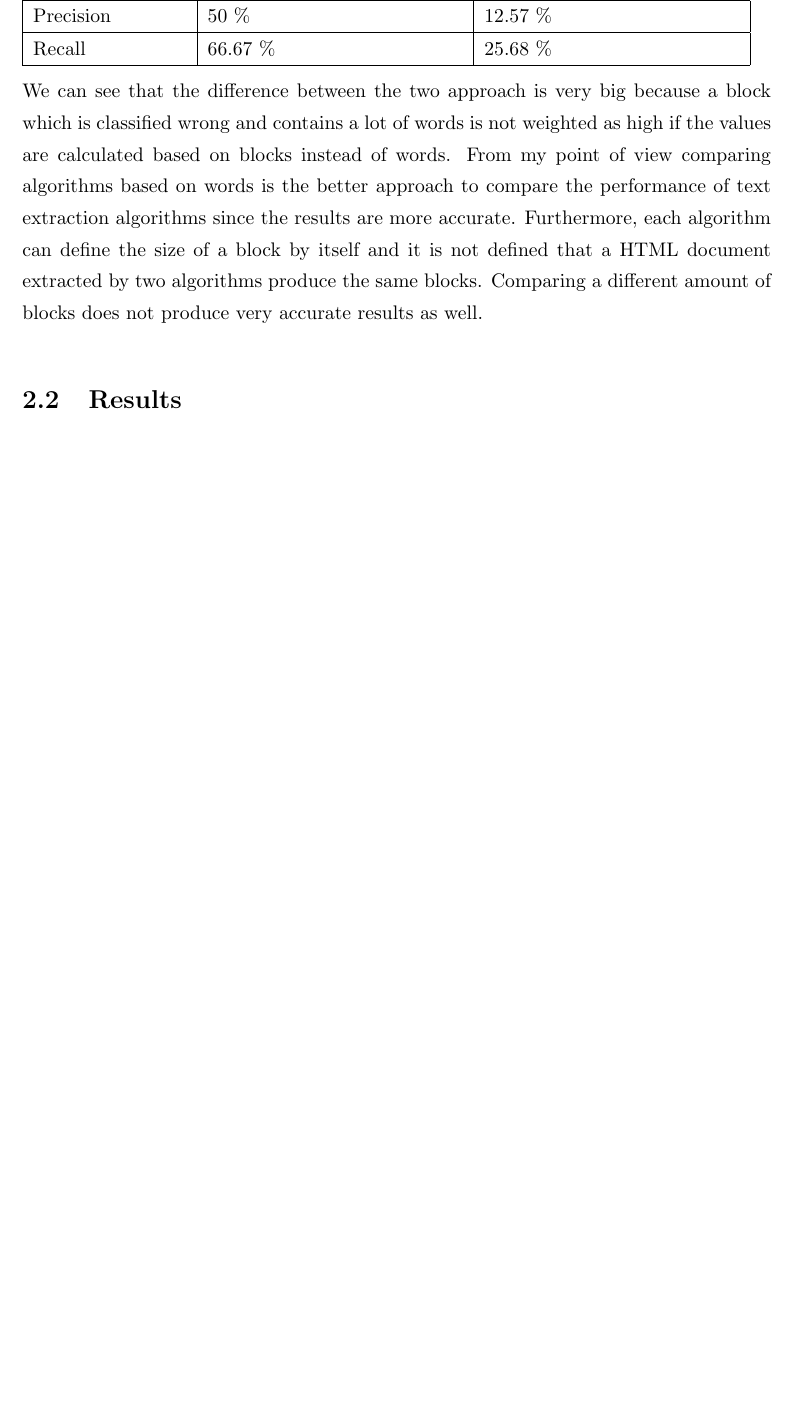
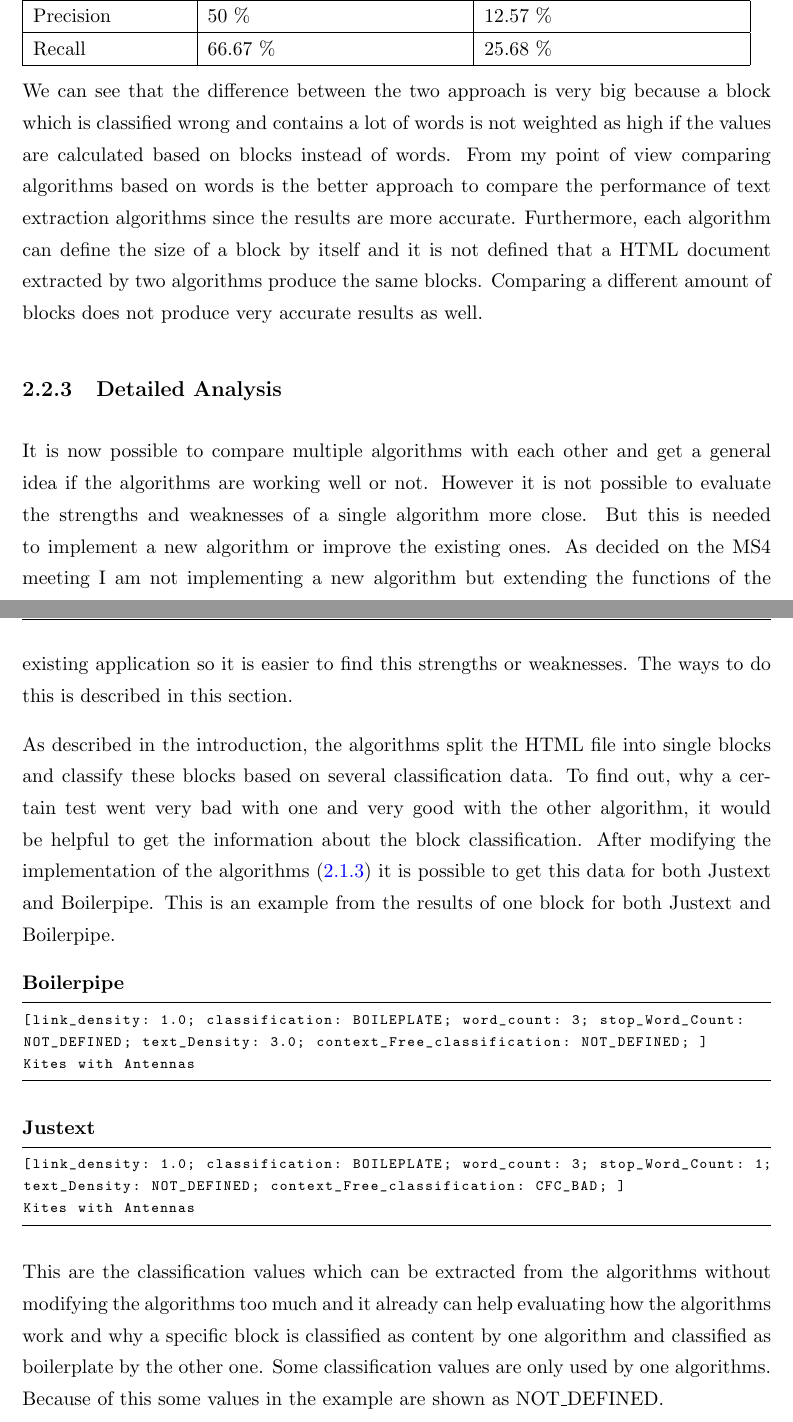
Before and after one commit to heya87/pawi_doc, a LaTeX thesis (main.tex, which reads Chapters/approach.tex): part of page 19 of 60 before the commit and two parts of pages 20 and 21 of 62 after it, the two joined at a grey line, cut so that both start at the same text, the shorter picture padded with empty space. The pictures show the PDF file main.pdf that the author committed with the source.

Commit message:
some more approach

```diff
--- a/Chapters/approach.tex
+++ b/Chapters/approach.tex
@@ -35,4 +35,3 @@
 
 In the example above, the algorithm classified the first sentence correct but classified another sentence from an advertisement block as content as well. If these text would be compared with the approche described above, the word "advertisement" would be defined as classified correctly (True positive) but it is not.
 In a second approach, the comparison was done by not only comparing a single word but as well as the word before and after the word of interest.
-For the example above, for each word, a group of three words is built and this group is then compared with the second text. The word "advertisement" would be defined as the word group "is about advertisement" and the second text was searched for this pattern. Since there is not such a group, the word advertisement would be defined as classified wrong (False positive). With this approach the results were already a lot better. But there were still situations where this approach was not working. Instead of implementing an elaborated text comparison algorithm I decided to fall back on existing solutions. Merging tools like diff \footnote{\url{http://en.wikipedia.org/wiki/Diff_utility}} or meld \footnote{\url{http://en.wikipedia.org/wiki/Meld_(software)}} are performing exaclty the task I was looking for. I decided to use the Java open source implementation merge-diff-patch \footnote{\url{https://code.google.com/p/google-diff-match-patch/}} from google.  The outcome of the comparison are all the words of the input text grouped in 'EQUAL', 'DELETE' and 'INSERT' which can be easy transferred into the needed values True Positive ('EQUAL'), False Positive ('INSERT'), True Negative ('DELETE') and False Negative (remaining words).
@@ -44 +45,21 @@
 
+\subsection{Modification Justext}
+\label{subsec:Modification Justext}
+
+After getting used to the programming language python, the task was easier then expected. The algorithm is working with blocks during the whole process and prints the blocks classified as content. All I needed to do is to print the classification values at the beginning of each block and evaluate the outcome with the Java application.
+This is an example of the printed string after my modification.
+
+\begin{lstlisting}
+<p class="bad" cfclass="bad" heading="0" word\_count="3" link\_density="1"
+stopword\_count="1" stopword\_density="0"\> Kites with Antennas>
+\end{lstlisting}
+
+This string could then be parsed by the Java application into block objects and all the classification data like link density and stop word count could be set for each block.
+
+
+\subsection{Modification Boilerpipe}
+
+Adapting the boilerpipe algorithm on the other hand was not as easy as expected. Boilerpipe does merge the single blocks during the algorithm and the classification information for some blocks are lost due to this approach. My solution was then to edit the algorithm that each block is backed before it is merged with others and all the available classification information as well. The problem with this approach is that some blocks are classified different at a later point of time and the backed data is not correct anymore. To solve this problem, bigger changes of the algorithm would be needed. However, this solution is good enough to evaluate the results accordingly.
+
+
+\section{Results}
@@ -95,6 +121,33 @@
 We can see that the difference between the two approach is very big because a block which is classified wrong and contains a lot of words is not weighted as high if the values are calculated based on blocks instead of words.
 From my point of view comparing algorithms based on words is the better approach to compare the performance of text extraction algorithms since the results are more accurate. Furthermore, each algorithm can define the size of a block by itself and it is not defined that a HTML document extracted by two algorithms produce the same blocks. Comparing a different amount of blocks does not produce very accurate results as well.
 
+\subsection{Detailed Analysis}
+\label{subsec:Detailed Analysis}
+
+It is now possible to compare multiple algorithms with each other and get a general idea if the algorithms are working well or not. However it is not possible to evaluate the strengths and weaknesses of a single algorithm more close. But this is needed to implement a new algorithm or improve the existing ones. As decided on the MS4 meeting I am not implementing a new algorithm but extending the functions of the existing application so it is easier to find this strengths or weaknesses. The ways to do this is described in this section.
+
+As described in the introduction, the algorithms split the HTML file into single blocks and classify these blocks based on several classification data. To find out, why a certain test went very bad with one and very good with the other algorithm, it would be helpful to get the information about the block classification. After modifying the implementation of the algorithms (\ref{subsec:Modification Justext}) it is possible to get this data for both Justext and Boilerpipe. This is an example from the results of one block for both Justext and Boilerpipe.
 
 
-\section{Results}
+\textbf{Boilerpipe}
+\begin{lstlisting}
+[link_density: 1.0; classification: BOILEPLATE; word_count: 3; stop_Word_Count:
+NOT_DEFINED; text_Density: 3.0; context_Free_classification: NOT_DEFINED; ]
+Kites with Antennas
+\end{lstlisting}
+
+
+\textbf{Justext}
+\begin{lstlisting}
+[link_density: 1.0; classification: BOILEPLATE; word_count: 3; stop_Word_Count: 1;
+text_Density: NOT_DEFINED; context_Free_classification: CFC_BAD; ]
+Kites with Antennas
+\end{lstlisting}
+
+
+
+
+
+
+
+This are the classification values which can be extracted from the algorithms without modifying the algorithms too much and it already can help evaluating how the algorithms work and why a specific block is classified as content by one algorithm and classified as boilerplate by the other one. Some classification values are only used by one algorithms. Because of this some values in the example are shown as NOT\_DEFINED.
```
Also changed, not shown: main.pdf, Chapters/approach.tex (11 more changed lines), 4 other files.
